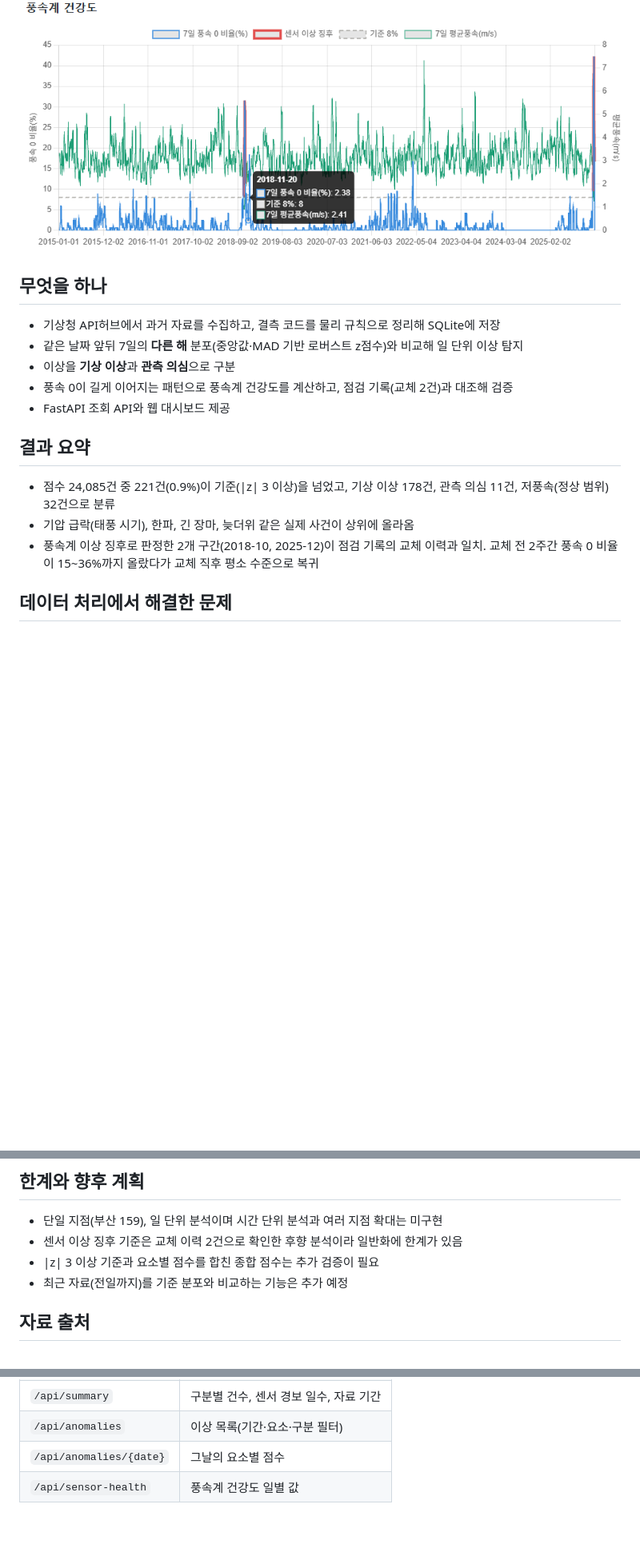
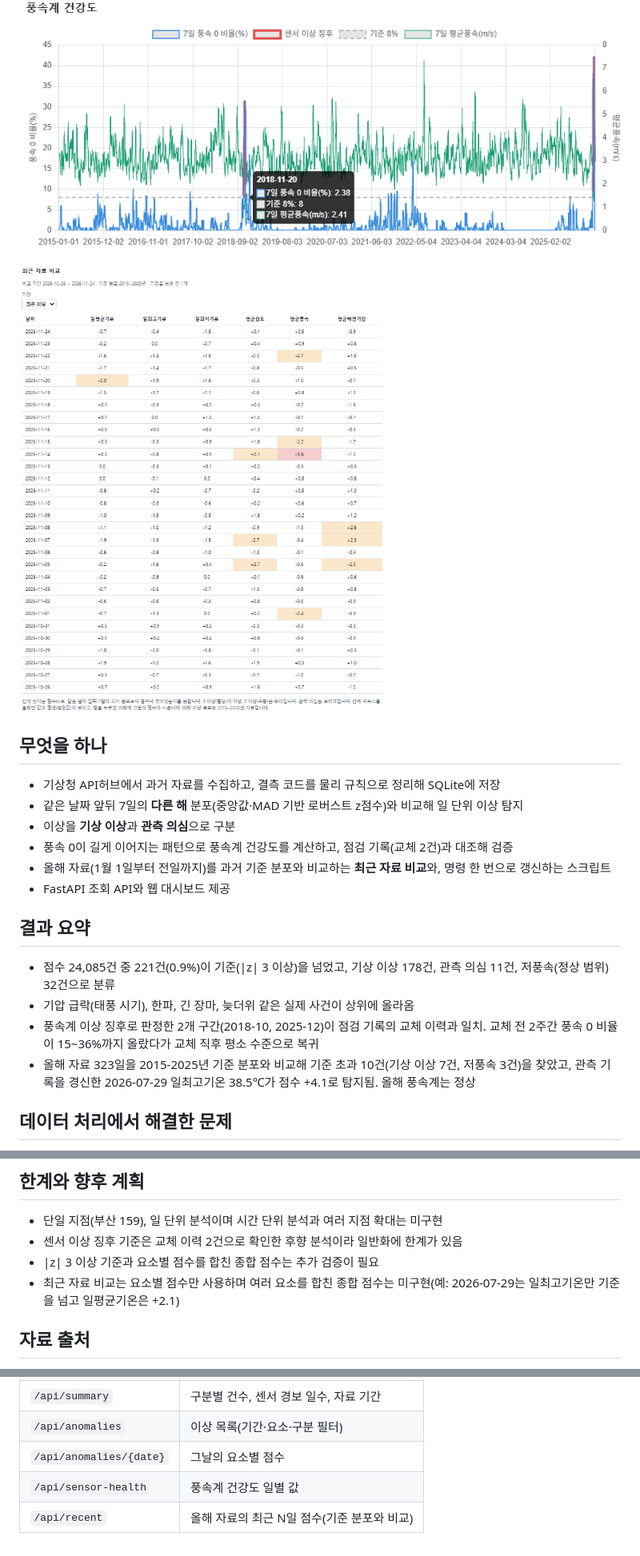
Before and after one commit to jbeom34/kma-anomaly, a Markdown page: README.md, 3 parts joined by grey strips. Shown at 80% size. Drawn GitHub-style; pictures changed too: docs/recent.png (added); blank space fills up the shorter version.

Commit message:
docs: add recent data comparison to README

```diff
--- a/README.md
+++ b/README.md
@@ -6,17 +6,21 @@
 
 ![풍속계 건강도: 2018년 교체 전후](docs/sensor-health-2018.png)
 
+![최근 자료 비교](docs/recent.png)
+
 ## 무엇을 하나
 - 기상청 API허브에서 과거 자료를 수집하고, 결측 코드를 물리 규칙으로 정리해 SQLite에 저장
 - 같은 날짜 앞뒤 7일의 **다른 해** 분포(중앙값·MAD 기반 로버스트 z점수)와 비교해 일 단위 이상 탐지
 - 이상을 **기상 이상**과 **관측 의심**으로 구분
 - 풍속 0이 길게 이어지는 패턴으로 풍속계 건강도를 계산하고, 점검 기록(교체 2건)과 대조해 검증
+- 올해 자료(1월 1일부터 전일까지)를 과거 기준 분포와 비교하는 **최근 자료 비교**와, 명령 한 번으로 갱신하는 스크립트
 - FastAPI 조회 API와 웹 대시보드 제공
 
 ## 결과 요약
 - 점수 24,085건 중 221건(0.9%)이 기준(|z| 3 이상)을 넘었고, 기상 이상 178건, 관측 의심 11건, 저풍속(정상 범위) 32건으로 분류
 - 기압 급락(태풍 시기), 한파, 긴 장마, 늦더위 같은 실제 사건이 상위에 올라옴
 - 풍속계 이상 징후로 판정한 2개 구간(2018-10, 2025-12)이 점검 기록의 교체 이력과 일치. 교체 전 2주간 풍속 0 비율이 15~36%까지 올랐다가 교체 직후 평소 수준으로 복귀
+- 올해 자료 323일을 2015-2025년 기준 분포와 비교해 기준 초과 10건(기상 이상 7건, 저풍속 3건)을 찾았고, 관측 기록을 경신한 2026-07-29 일최고기온 38.5℃가 점수 +4.1로 탐지됨. 올해 풍속계는 정상
 
 ## 데이터 처리에서 해결한 문제
 - 결측 코드(`-9`, `-9.0`, `-99`)가 실제 관측값과 겹침: 기온·습도로 이슬점을 계산해 비교하고, 지면온도는 기온과 대조하고, 3시간 간격 관측 요소는 관측 구조를 이용해 판별
@@ -31,7 +35,7 @@ Python(requests, pandas, numpy) · SQLite · FastAPI · Chart.js · WSL2(Ubuntu)
 - 단일 지점(부산 159), 일 단위 분석이며 시간 단위 분석과 여러 지점 확대는 미구현
 - 센서 이상 징후 기준은 교체 이력 2건으로 확인한 후향 분석이라 일반화에 한계가 있음
 - |z| 3 이상 기준과 요소별 점수를 합친 종합 점수는 추가 검증이 필요
-- 최근 자료(전일까지)를 기준 분포와 비교하는 기능은 추가 예정
+- 최근 자료 비교는 요소별 점수만 사용하며 여러 요소를 합친 종합 점수는 미구현(예: 2026-07-29는 일최고기온만 기준을 넘고 일평균기온은 +2.1)
 
 ## 자료 출처
 기상청 API허브(종관기상관측 시간자료). 원자료와 DB 파일은 저장소에 포함하지 않으며, 아래 실행 방법으로 직접 수집할 수 있습니다.
@@ -94,3 +101,4 @@ uvicorn app.main:app --host 127.0.0.1 --port 8000     # http://localhost:8000
 | `/api/anomalies` | 이상 목록(기간·요소·구분 필터) |
 | `/api/anomalies/{date}` | 그날의 요소별 점수 |
 | `/api/sensor-health` | 풍속계 건강도 일별 값 |
+| `/api/recent` | 올해 자료의 최근 N일 점수(기준 분포와 비교) |
```
Also changed, not shown: other parts of README.md (+4 -1 lines), 1 other file.
